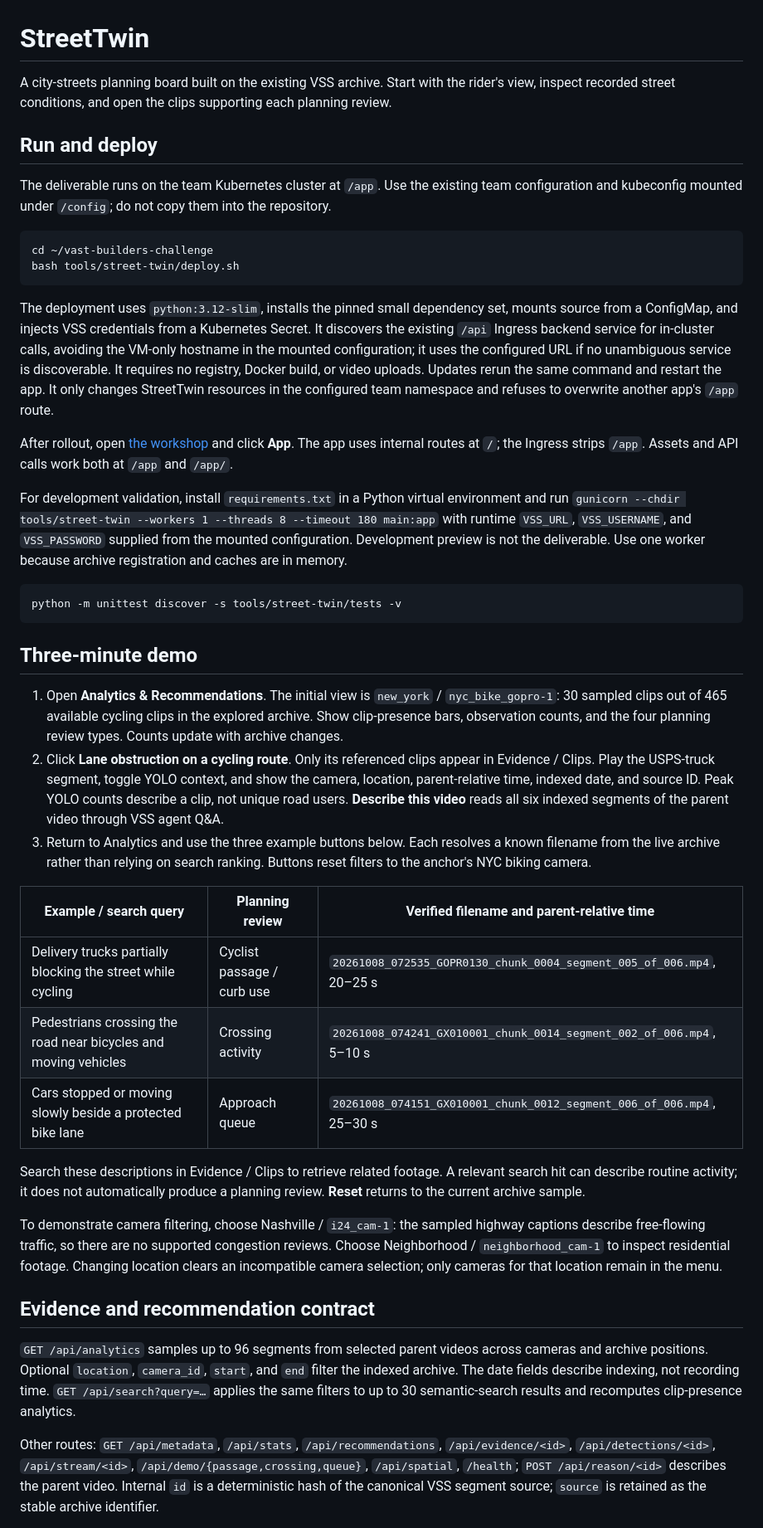
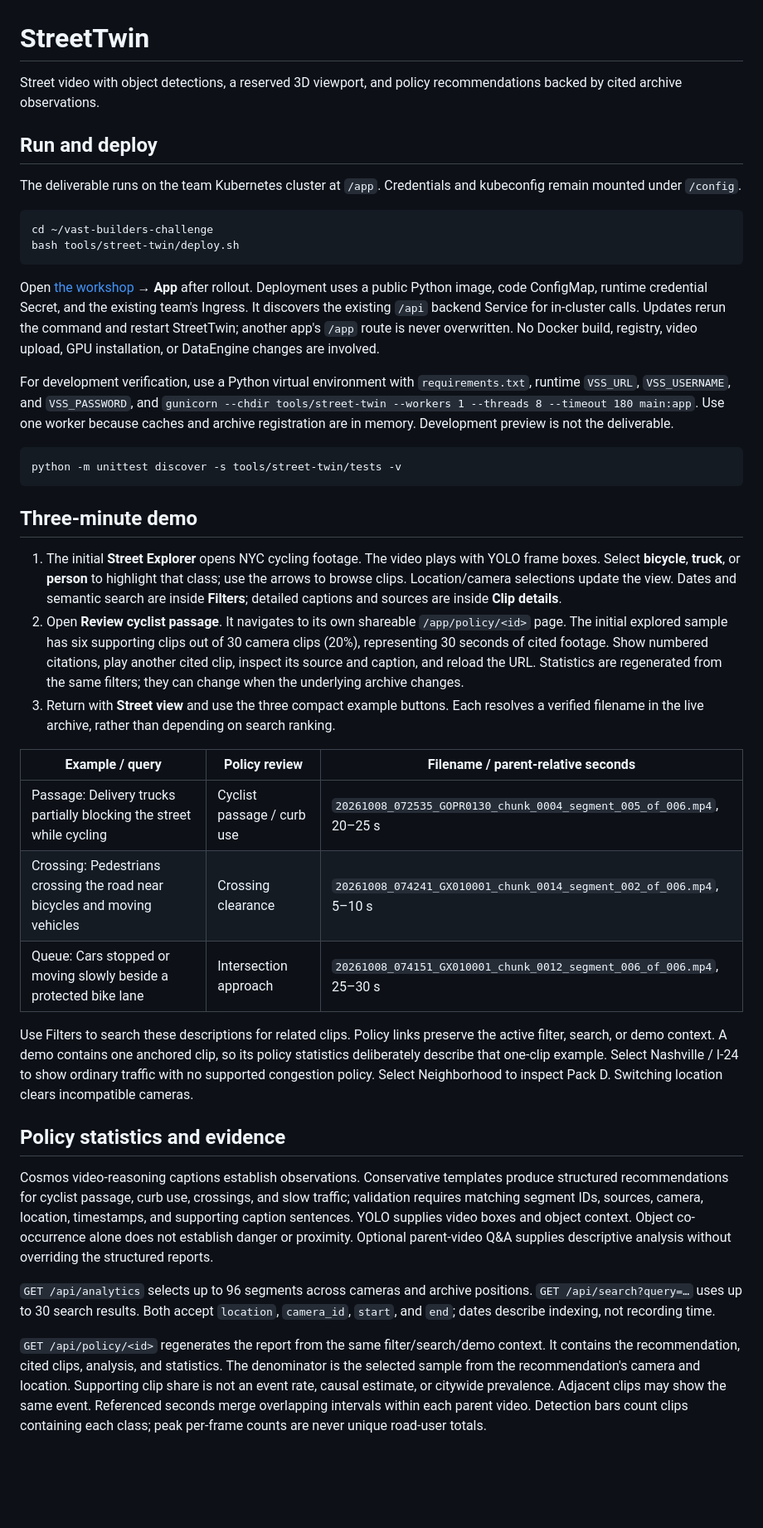
Before and after one commit to Cobeml/unroll-unrest, a Markdown page: tools/street-twin/README.md, the part around one of its changes. Shown at 83% size. Drawn GitHub-style; blank space fills up the shorter version.

````diff
--- a/tools/street-twin/README.md
+++ b/tools/street-twin/README.md
@@ -1,21 +1,19 @@
 # StreetTwin
 
-A city-streets planning board built on the existing VSS archive. Start with the rider's view, inspect recorded street conditions, and open the clips supporting each planning review.
+Street video with object detections, a reserved 3D viewport, and policy recommendations backed by cited archive observations.
 
 ## Run and deploy
 
-The deliverable runs on the team Kubernetes cluster at `/app`. Use the existing team configuration and kubeconfig mounted under `/config`; do not copy them into the repository.
+The deliverable runs on the team Kubernetes cluster at `/app`. Credentials and kubeconfig remain mounted under `/config`.
 
 ```bash
 cd ~/vast-builders-challenge
 bash tools/street-twin/deploy.sh
 ```
 
-The deployment uses `python:3.12-slim`, installs the pinned small dependency set, mounts source from a ConfigMap, and injects VSS credentials from a Kubernetes Secret. It discovers the existing `/api` Ingress backend service for in-cluster calls, avoiding the VM-only hostname in the mounted configuration; it uses the configured URL if no unambiguous service is discoverable. It requires no registry, Docker build, or video uploads. Updates rerun the same command and restart the app. It only changes StreetTwin resources in the configured team namespace and refuses to overwrite another app's `/app` route.
+Open [the workshop](https://workshop.thecosmoslabs.com) → **App** after rollout. Deployment uses a public Python image, code ConfigMap, runtime credential Secret, and the existing team's Ingress. It discovers the existing `/api` backend Service for in-cluster calls. Updates rerun the command and restart StreetTwin; another app's `/app` route is never overwritten. No Docker build, registry, video upload, GPU installation, or DataEngine changes are involved.
 
-After rollout, open [the workshop](https://workshop.thecosmoslabs.com) and click **App**. The app uses internal routes at `/`; the Ingress strips `/app`. Assets and API calls work both at `/app` and `/app/`.
-
-For development validation, install `requirements.txt` in a Python virtual environment and run `gunicorn --chdir tools/street-twin --workers 1 --threads 8 --timeout 180 main:app` with runtime `VSS_URL`, `VSS_USERNAME`, and `VSS_PASSWORD` supplied from the mounted configuration. Development preview is not the deliverable. Use one worker because archive registration and caches are in memory.
+For development verification, use a Python virtual environment with `requirements.txt`, runtime `VSS_URL`, `VSS_USERNAME`, and `VSS_PASSWORD`, and `gunicorn --chdir tools/street-twin --workers 1 --threads 8 --timeout 180 main:app`. Use one worker because caches and archive registration are in memory. Development preview is not the deliverable.
 
 ```bash
 python -m unittest discover -s tools/street-twin/tests -v
@@ -23,23 +21,23 @@ python -m unittest discover -s tools/street-twin/tests -v
 
 ## Three-minute demo
 
-1. Open **Analytics & Recommendations**. The initial view is `new_york` / `nyc_bike_gopro-1`: 30 sampled clips out of 465 available cycling clips in the explored archive. Show clip-presence bars, observation counts, and the four planning review types. Counts update with archive changes.
-2. Click **Lane obstruction on a cycling route**. Only its referenced clips appear in Evidence / Clips. Play the USPS-truck segment, toggle YOLO context, and show the camera, location, parent-relative time, indexed date, and source ID. Peak YOLO counts describe a clip, not unique road users. **Describe this video** reads all six indexed segments of the parent video through VSS agent Q&A.
-3. Return to Analytics and use the three example buttons below. Each resolves a known filename from the live archive rather than relying on search ranking. Buttons reset filters to the anchor's NYC biking camera.
+1. The initial **Street Explorer** opens NYC cycling footage. The video plays with YOLO frame boxes. Select **bicycle**, **truck**, or **person** to highlight that class; use the arrows to browse clips. Location/camera selections update the view. Dates and semantic search are inside **Filters**; detailed captions and sources are inside **Clip details**.
+2. Open **Review cyclist passage**. It navigates to its own shareable `/app/policy/<id>` page. The initial explored sample has six supporting clips out of 30 camera clips (20%), representing 30 seconds of cited footage. Show numbered citations, play another cited clip, inspect its source and caption, and reload the URL. Statistics are regenerated from the same filters; they can change when the underlying archive changes.
+3. Return with **Street view** and use the three compact example buttons. Each resolves a verified filename in the live archive, rather than depending on search ranking.
 
-| Example / search query | Planning review | Verified filename and parent-relative time |
+| Example / query | Policy review | Filename / parent-relative seconds |
 | --- | --- | --- |
-| Delivery trucks partially blocking the street while cycling | Cyclist passage / curb use | `20261008_072535_GOPR0130_chunk_0004_segment_005_of_006.mp4`, 20–25 s |
-| Pedestrians crossing the road near bicycles and moving vehicles | Crossing activity | `20261008_074241_GX010001_chunk_0014_segment_002_of_006.mp4`, 5–10 s |
-| Cars stopped or moving slowly beside a protected bike lane | Approach queue | `20261008_074151_GX010001_chunk_0012_segment_006_of_006.mp4`, 25–30 s |
+| Passage: Delivery trucks partially blocking the street while cycling | Cyclist passage / curb use | `20261008_072535_GOPR0130_chunk_0004_segment_005_of_006.mp4`, 20–25 s |
+| Crossing: Pedestrians crossing the road near bicycles and moving vehicles | Crossing clearance | `20261008_074241_GX010001_chunk_0014_segment_002_of_006.mp4`, 5–10 s |
+| Queue: Cars stopped or moving slowly beside a protected bike lane | Intersection approach | `20261008_074151_GX010001_chunk_0012_segment_006_of_006.mp4`, 25–30 s |
 
-Search these descriptions in Evidence / Clips to retrieve related footage. A relevant search hit can describe routine activity; it does not automatically produce a planning review. **Reset** returns to the current archive sample.
+Use Filters to search these descriptions for related clips. Policy links preserve the active filter, search, or demo context. A demo contains one anchored clip, so its policy statistics deliberately describe that one-clip example. Select Nashville / I-24 to show ordinary traffic with no supported congestion policy. Select Neighborhood to inspect Pack D. Switching location clears incompatible cameras.
 
-To demonstrate camera filtering, choose Nashville / `i24_cam-1`: the sampled highway captions describe free-flowing traffic, so there are no supported congestion reviews. Choose Neighborhood / `neighborhood_cam-1` to inspect residential footage. Changing location clears an incompatible camera selection; only cameras for that location remain in the menu.
+## Policy statistics and evidence
 
-## Evidence and recommendation contract
+Cosmos video-reasoning captions establish observations. Conservative templates produce structured recommendations for cyclist passage, curb use, crossings, and slow traffic; validation requires matching segment IDs, sources, camera, location, timestamps, and supporting caption sentences. YOLO supplies video boxes and object context. Object co-occurrence alone does not establish danger or proximity. Optional parent-video Q&A supplies descriptive analysis without overriding the structured reports.
 
-`GET /api/analytics` samples up to 96 segments from selected parent videos across cameras and archive positions. Optional `location`, `camera_id`, `start`, and `end` filter the indexed archive. The date fields describe indexing, not recording time. `GET /api/search?query=…` applies the same filters to up to 30 semantic-search results and recomputes clip-presence analytics.
+`GET /api/analytics` selects up to 96 segments across cameras and archive positions. `GET /api/search?query=…` uses up to 30 search results. Both accept `location`, `camera_id`, `start`, and `end`; dates describe indexing, not recording time.
 
-Other routes: `GET /api/metadata`, `/api/stats`, `/api/recommendations`, `/api/evidence/<id>`, `/api/detections/<id>`, `/api/stream/<id>`, `/api/demo/{passage,crossing,queue}`, `/api/spatial`, `/health`; `POST /api/reason/<id>` describes the parent video. Internal `id` is a deterministic hash of the canonical VSS segment source; `source` is retained as the stable archive identifier.
+`GET /api/policy/<id>` regenerates the report from the same filter/search/demo context. It contains the recommendation, cited clips, analysis, and statistics. The denominator is the selected sample from the recommendation's camera and location. Supporting clip share is not an event rate, causal estimate, or citywide prevalence. Adjacent clips may show the same event. Referenced seconds merge overlapping intervals within each parent video. Detection bars count clips containing each class; peak per-frame counts are never unique road-user totals.
 
````
Also changed, not shown: other parts of tools/street-twin/README.md (+33 -8 lines), README.md (+1 -1 lines).
